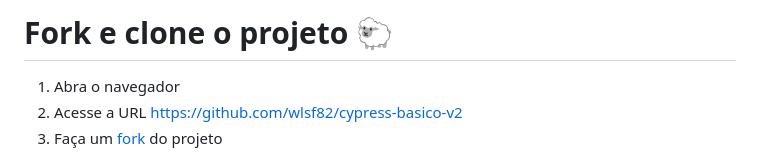
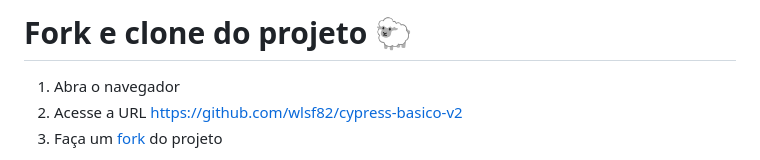
Before and after one commit to wlsf82/cypress-basico-v2, a Markdown page: lessons/0.md, the part around the change. Drawn GitHub-style.

Commit message:
Fix lesson title

```diff
--- a/lessons/0.md
+++ b/lessons/0.md
@@ -1,4 +1,4 @@
-# Fork e clone o projeto 🐑
+# Fork e clone do projeto 🐑
 
 1. Abra o navegador
 2. Acesse a URL https://github.com/wlsf82/cypress-basico-v2
```
